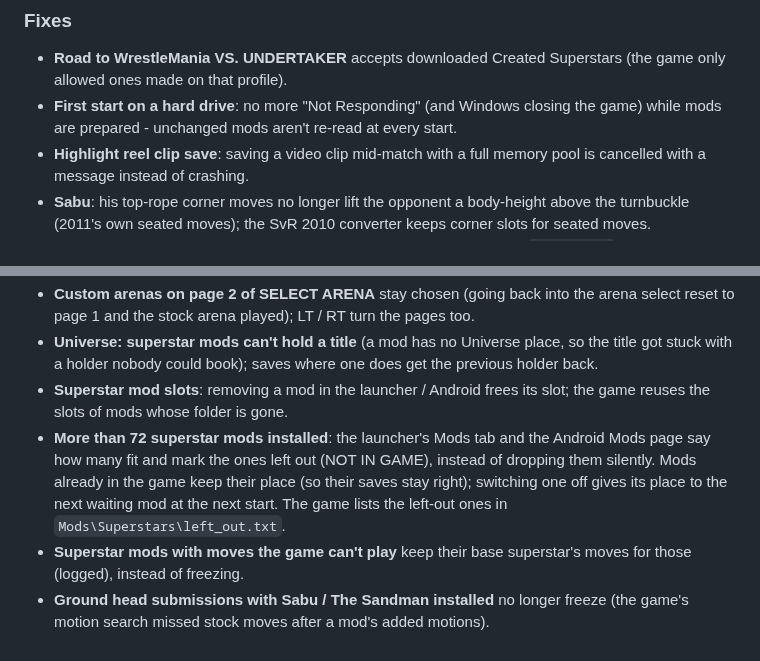
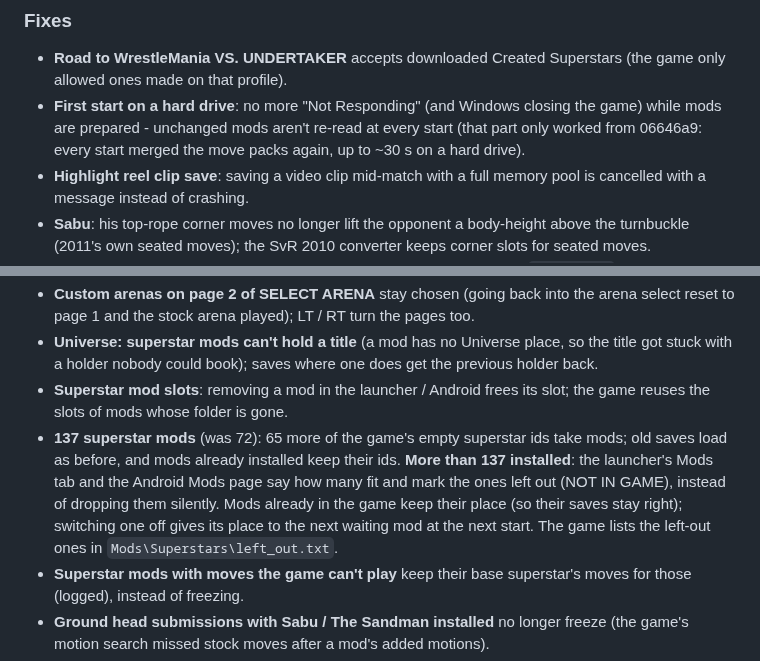
Before and after one commit to KaikoClanworth1/wwe-svr2011-pc, a Markdown page: docs/FEATURES.md, 2 parts joined by grey strips. GitHub-like rendering.

Commit message:
Features list: 137 superstar mods, move-pack overlay kept between starts
Co-Authored-By: Claude Opus 5.5 <noreply@anthropic.com>

```diff
--- a/docs/FEATURES.md
+++ b/docs/FEATURES.md
@@ -130,7 +130,7 @@ still being tested.
 
 ### Fixes
 - **Road to WrestleMania VS. UNDERTAKER** accepts downloaded Created Superstars (the game only allowed ones made on that profile).
-- **First start on a hard drive**: no more "Not Responding" (and Windows closing the game) while mods are prepared - unchanged mods aren't re-read at every start.
+- **First start on a hard drive**: no more "Not Responding" (and Windows closing the game) while mods are prepared - unchanged mods aren't re-read at every start (that part only worked from 06646a9: every start merged the move packs again, up to ~30 s on a hard drive).
 - **Highlight reel clip save**: saving a video clip mid-match with a full memory pool is cancelled with a message instead of crashing.
 - **Sabu**: his top-rope corner moves no longer lift the opponent a body-height above the turnbuckle (2011's own seated moves); the SvR 2010 converter keeps corner slots for seated moves.
 - **Black screen at start in game folders with non-English letters** (e.g. `oyun yüklü`, Cyrillic): the settings file never loaded; the programs now use UTF-8 paths throughout (Windows 10 1903 and later).
@@ -141,7 +141,7 @@ still being tested.
 - **Custom arenas on page 2 of SELECT ARENA** stay chosen (going back into the arena select reset to page 1 and the stock arena played); LT / RT turn the pages too.
 - **Universe: superstar mods can't hold a title** (a mod has no Universe place, so the title got stuck with a holder nobody could book); saves where one does get the previous holder back.
 - **Superstar mod slots**: removing a mod in the launcher / Android frees its slot; the game reuses the slots of mods whose folder is gone.
-- **More than 72 superstar mods installed**: the launcher's Mods tab and the Android Mods page say how many fit and mark the ones left out (NOT IN GAME), instead of dropping them silently. Mods already in the game keep their place (so their saves stay right); switching one off gives its place to the next waiting mod at the next start. The game lists the left-out ones in `Mods\Superstars\left_out.txt`.
+- **137 superstar mods** (was 72): 65 more of the game's empty superstar ids take mods; old saves load as before, and mods already installed keep their ids. **More than 137 installed**: the launcher's Mods tab and the Android Mods page say how many fit and mark the ones left out (NOT IN GAME), instead of dropping them silently. Mods already in the game keep their place (so their saves stay right); switching one off gives its place to the next waiting mod at the next start. The game lists the left-out ones in `Mods\Superstars\left_out.txt`.
 - **Superstar mods with moves the game can't play** keep their base superstar's moves for those (logged), instead of freezing.
 - **Ground head submissions with Sabu / The Sandman installed** no longer freeze (the game's motion search missed stock moves after a mod's added motions).
 - **Keyboard and mouse button pictures** from WWE 2K15 PC (every key, plus mouse buttons), and the keyboard / PlayStation pictures on character select drawn right.
```
